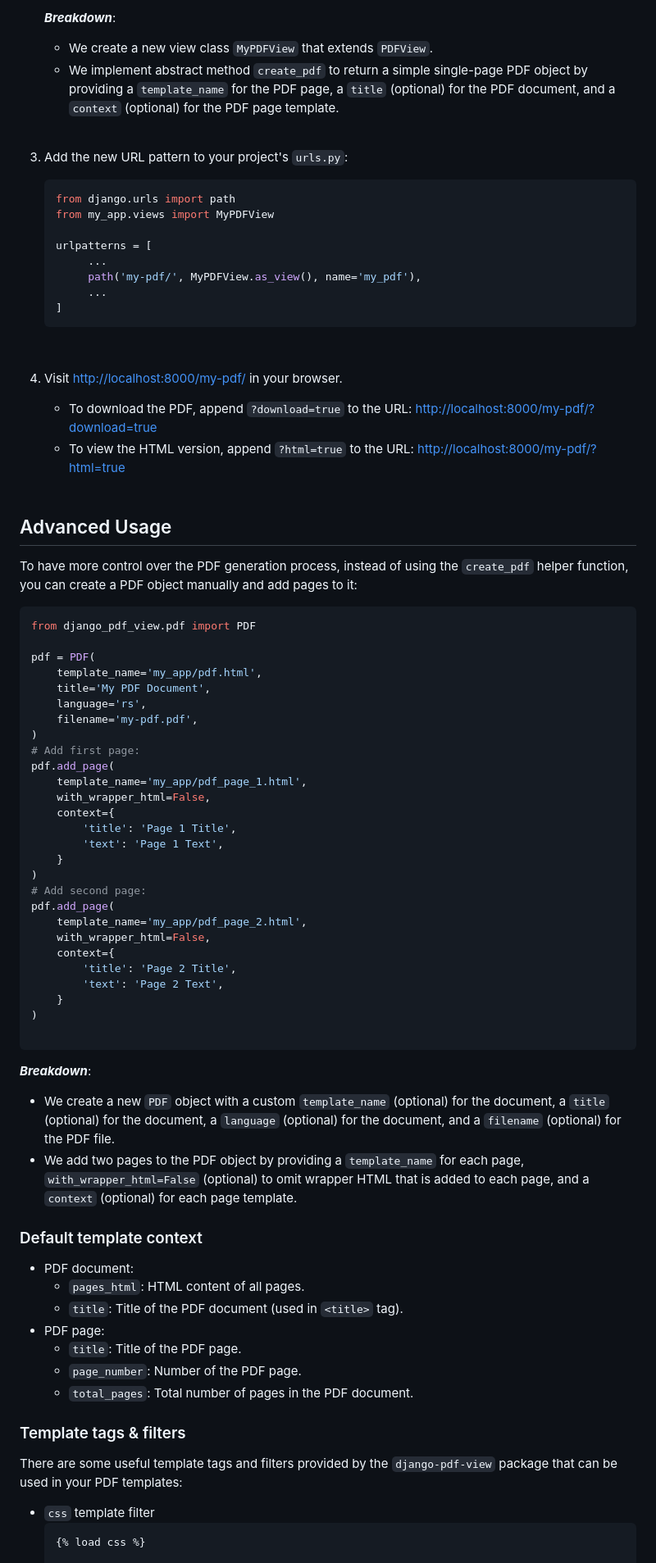
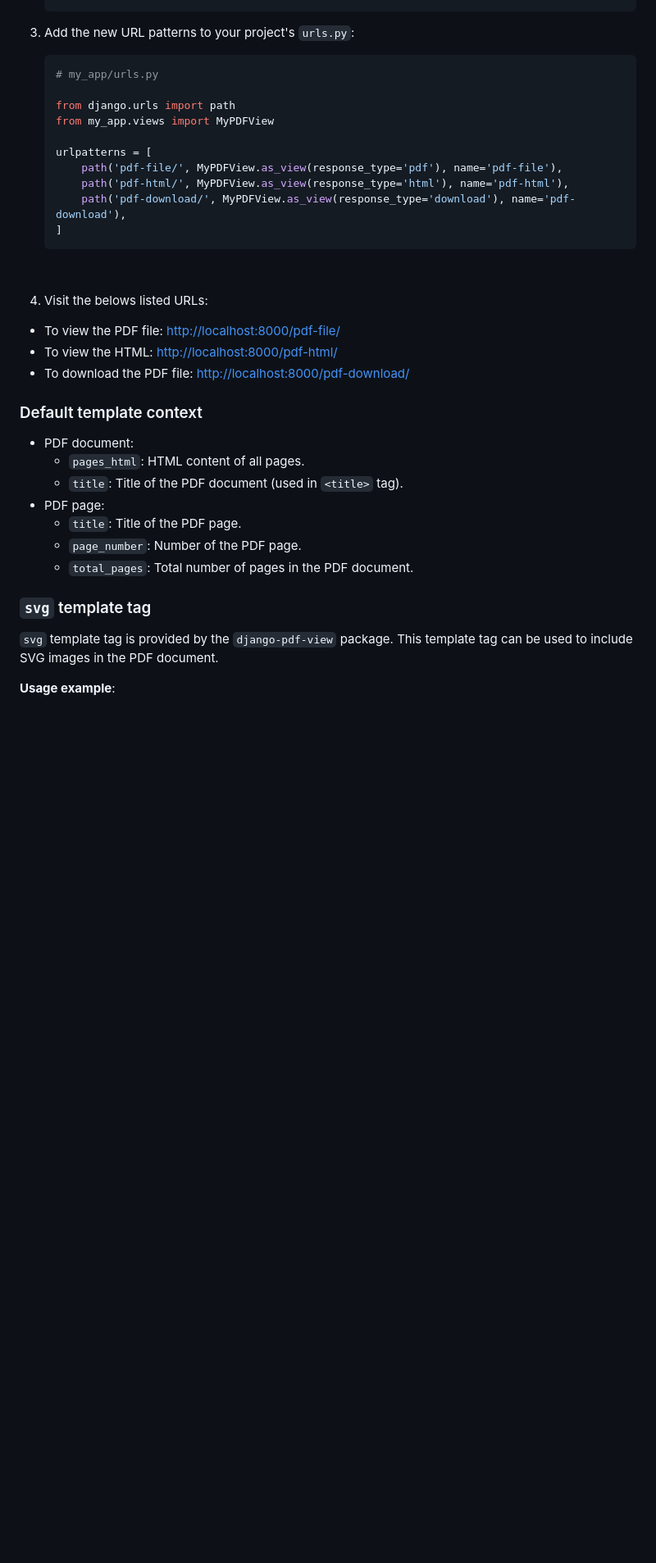
Before and after one commit to roknicmilos/django-pdf-view, a Markdown page: meta/README.md, the part around one of its changes. Shown at 82% size. Rendered like a GitHub page; blank space fills up the shorter version.

````diff
--- a/meta/README.md
+++ b/meta/README.md
@@ -147,80 +82,29 @@ your own template and view.
    ```
-   **_Breakdown_**:
-    - We create a new view class `MyPDFView` that extends `PDFView`.
-    - We implement abstract method `create_pdf` to return a simple
-      single-page PDF object by providing a `template_name` for the
-      PDF page, a `title` (optional) for the PDF document, and a
-      `context` (optional) for the PDF page template.
-      <br/><br/>
 
-3. Add the new URL pattern to your project's `urls.py`:
+3. Add the new URL patterns to your project's `urls.py`:
 
-   ```python
-   from django.urls import path
-   from my_app.views import MyPDFView
+    ```python
+    # my_app/urls.py
 
-   urlpatterns = [
-        ...
-        path('my-pdf/', MyPDFView.as_view(), name='my_pdf'),
-        ...
-   ]
-   ```
+    from django.urls import path
+    from my_app.views import MyPDFView
+
+    urlpatterns = [
+        path('pdf-file/', MyPDFView.as_view(response_type='pdf'), name='pdf-file'),
+        path('pdf-html/', MyPDFView.as_view(response_type='html'), name='pdf-html'),
+        path('pdf-download/', MyPDFView.as_view(response_type='download'), name='pdf-download'),
+    ]
+    ```
    <br/>
 
-4. Visit [http://localhost:8000/my-pdf/](http://localhost:8000/my-pdf/)
-   in your browser.
-    - To download the PDF, append `?download=true` to the URL:
-      [http://localhost:8000/my-pdf/?download=true](http://localhost:8000/my-pdf/?download=true)
-    - To view the HTML version, append `?html=true` to the URL:
-      [http://localhost:8000/my-pdf/?html=true](http://localhost:8000/my-pdf/?html=true)
-      <br/><br/>
+4. Visit the belows listed URLs:
 
-## Advanced Usage
-
-To have more control over the PDF generation process, instead of
-using the `create_pdf` helper function, you can create a PDF object
-manually and add pages to it:
-
-```python
-from django_pdf_view.pdf import PDF
-
-pdf = PDF(
-    template_name='my_app/pdf.html',
-    title='My PDF Document',
-    language='rs',
-    filename='my-pdf.pdf',
-)
-# Add first page:
-pdf.add_page(
-    template_name='my_app/pdf_page_1.html',
-    with_wrapper_html=False,
-    context={
-        'title': 'Page 1 Title',
-        'text': 'Page 1 Text',
-    }
-)
-# Add second page:
-pdf.add_page(
-    template_name='my_app/pdf_page_2.html',
-    with_wrapper_html=False,
-    context={
-        'title': 'Page 2 Title',
-        'text': 'Page 2 Text',
-    }
-)
-
-```
-
-**_Breakdown_**:
-
-- We create a new `PDF` object with a custom `template_name` (optional)
-  for the document, a `title` (optional) for the document, a `language`
-  (optional) for the document, and a `filename` (optional) for the
-  PDF file.
-- We add two pages to the PDF object by providing a `template_name`
-  for each page, `with_wrapper_html=False` (optional) to omit wrapper
-  HTML that is added to each page, and a `context` (optional) for
-  each page template.
+- To view the PDF
+  file: [http://localhost:8000/pdf-file/](http://localhost:8000/pdf-file/)
+- To view the
+  HTML: [http://localhost:8000/pdf-html/](http://localhost:8000/pdf-html/)
+- To download the PDF
+  file: [http://localhost:8000/pdf-download/](http://localhost:8000/pdf-download/)
 
 ### Default template context
 
@@ -232,12 +116,10 @@ pdf.add_page(
     - `page_number`: Number of the PDF page.
     - `total_pages`: Total number of pages in the PDF document.
 
-### Template tags & filters
+### `svg` template tag
 
-There are some useful template tags and filters provided by the
-`django-pdf-view` package that can be used in your PDF templates:
+`svg` template tag is provided by the `django-pdf-view` package. This template
+tag can be used to include SVG images in the PDF document.
 
-- `css` template filter
-    ```html
-   {% load css %}
+**Usage example**:
 
````
Also changed, not shown: other parts of meta/README.md (+45 -125 lines), README.md (+20 -34 lines).
